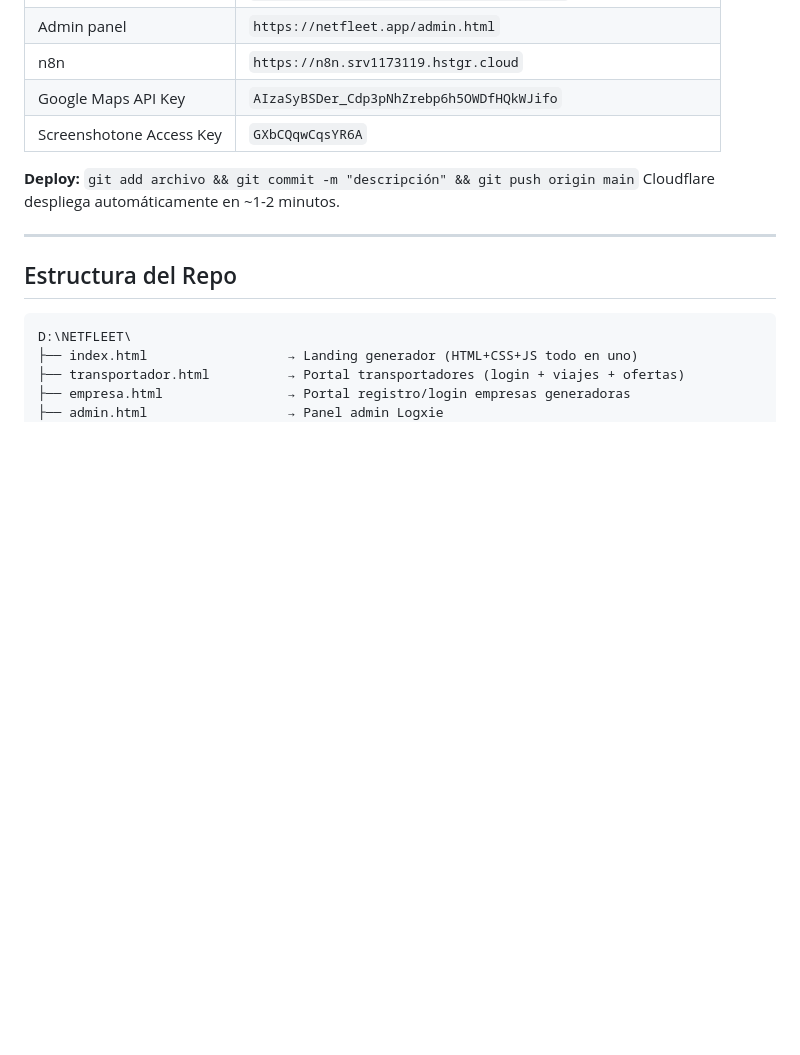
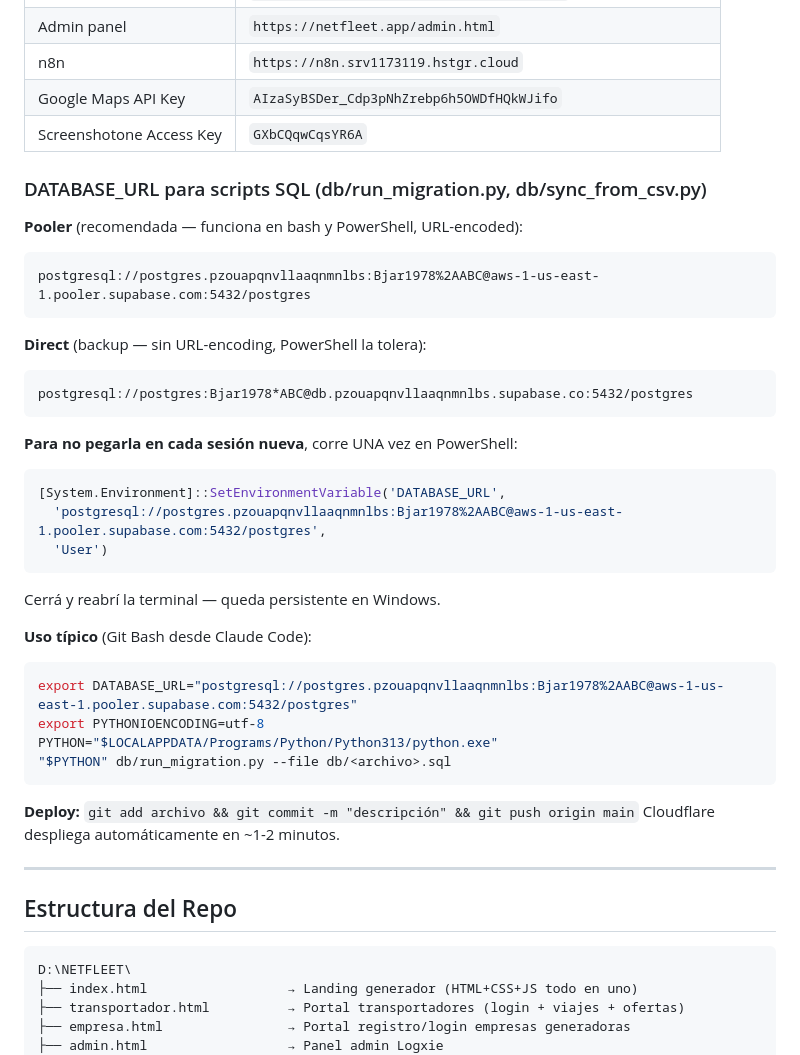
Before and after one commit to Logxie-Projects/cargachat, a Markdown page: CLAUDE.md, the part around the change. GitHub-like rendering; blank space fills up the shorter version.

Commit message:
docs: documentar DATABASE_URL con ambos formatos (Pooler + Direct) y setx permanente
Problema reportado: la sesión necesita pegar la URL cada vez que se
abre una terminal. Fix: correr setx UNA vez y queda persistente en
Windows User env.

Agregado a CLAUDE.md sección Accesos:
- URL Pooler (bash/scripts, con %2A URL-encoded)
- URL Direct (PowerShell tolera * literal)
- Snippet SetEnvironmentVariable para persistir en Windows
- Snippet bash export típico para Git Bash

Co-Authored-By: Claude Opus 4.7 (1M context) <noreply@anthropic.com>

````diff
--- a/CLAUDE.md
+++ b/CLAUDE.md
@@ -67,6 +67,34 @@ LOGXIE CONNECT S.A.S.
 | n8n | `https://n8n.srv1173119.hstgr.cloud` |
 | Google Maps API Key | `AIzaSyBSDer_Cdp3pNhZrebp6h5OWDfHQkWJifo` |
 | Screenshotone Access Key | `GXbCQqwCqsYR6A` |
+
+### DATABASE_URL para scripts SQL (db/run_migration.py, db/sync_from_csv.py)
+
+**Pooler** (recomendada — funciona en bash y PowerShell, URL-encoded):
+```
+postgresql://postgres.pzouapqnvllaaqnmnlbs:Bjar1978%2AABC@aws-1-us-east-1.pooler.supabase.com:5432/postgres
+```
+
+**Direct** (backup — sin URL-encoding, PowerShell la tolera):
+```
+postgresql://postgres:Bjar1978*ABC@db.pzouapqnvllaaqnmnlbs.supabase.co:5432/postgres
+```
+
+**Para no pegarla en cada sesión nueva**, corre UNA vez en PowerShell:
+```powershell
+[System.Environment]::SetEnvironmentVariable('DATABASE_URL',
+  'postgresql://postgres.pzouapqnvllaaqnmnlbs:Bjar1978%2AABC@aws-1-us-east-1.pooler.supabase.com:5432/postgres',
+  'User')
+```
+Cerrá y reabrí la terminal — queda persistente en Windows.
+
+**Uso típico** (Git Bash desde Claude Code):
+```bash
+export DATABASE_URL="postgresql://postgres.pzouapqnvllaaqnmnlbs:Bjar1978%2AABC@aws-1-us-east-1.pooler.supabase.com:5432/postgres"
+export PYTHONIOENCODING=utf-8
+PYTHON="$LOCALAPPDATA/Programs/Python/Python313/python.exe"
+"$PYTHON" db/run_migration.py --file db/<archivo>.sql
+```
 
 **Deploy:** `git add archivo && git commit -m "descripción" && git push origin main`
 Cloudflare despliega automáticamente en ~1-2 minutos.
````
